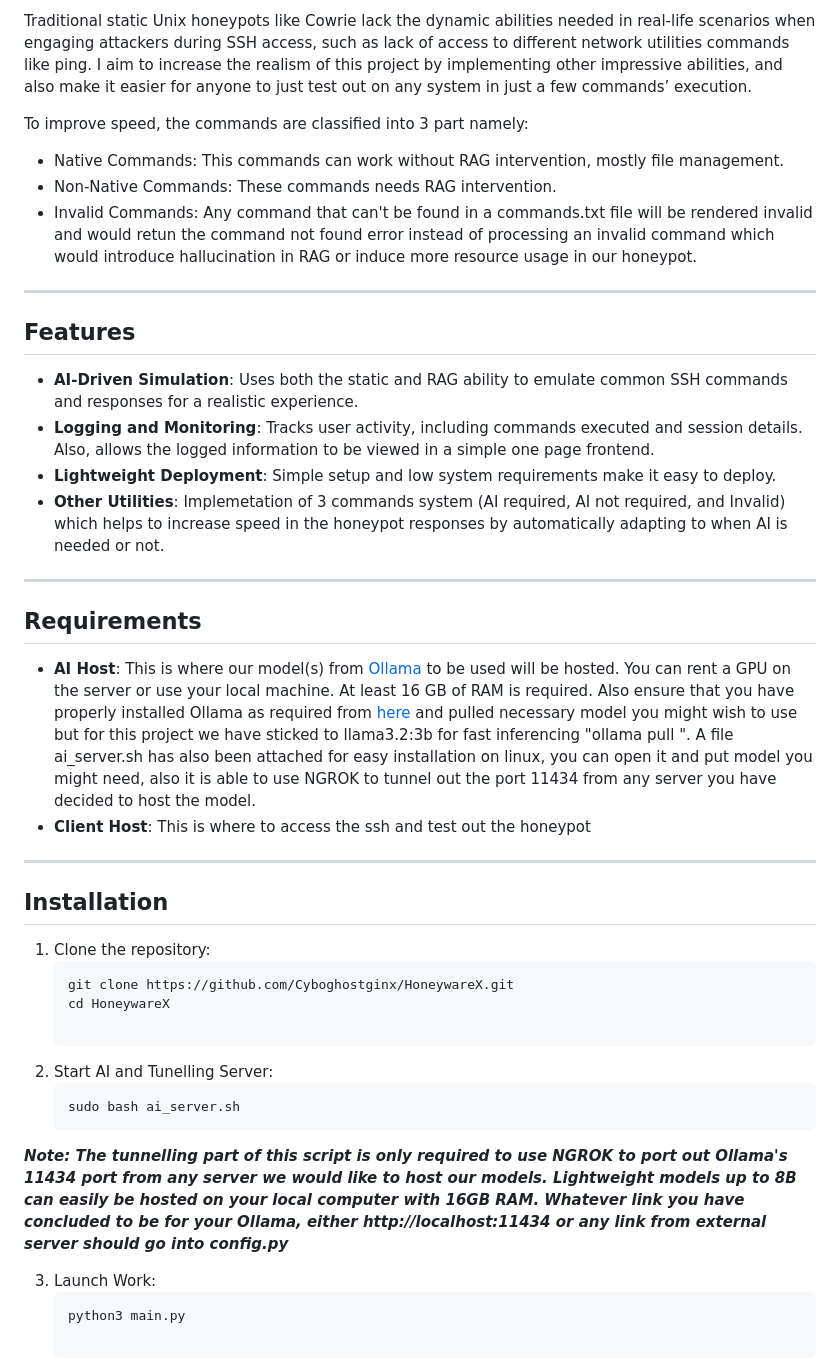
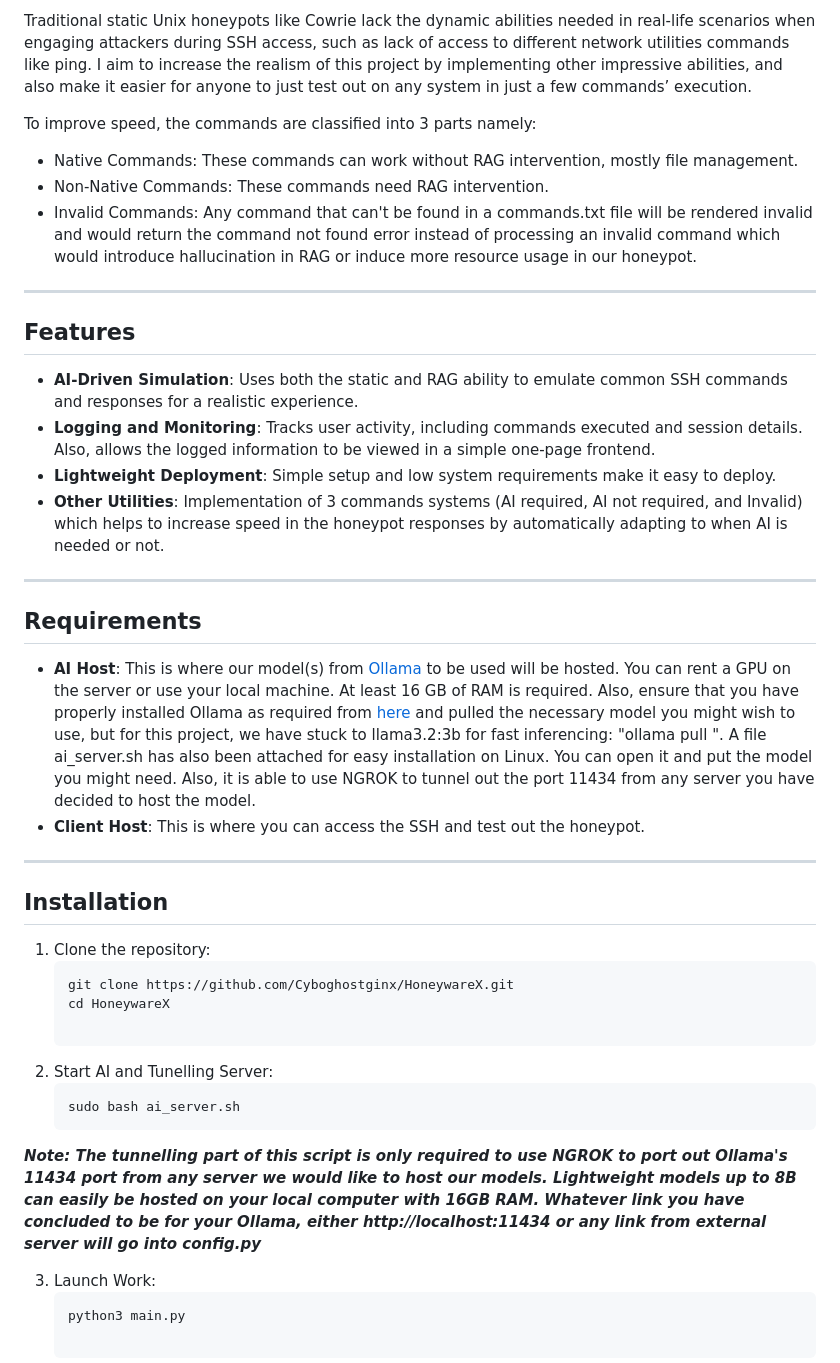
Before and after one commit to Cyboghostginx/HoneywareX, a Markdown page: Readme.md, the part around the change. GitHub-like rendering.

````diff
--- a/Readme.md
+++ b/Readme.md
@@ -6,25 +6,25 @@ HoneywareX is a PoC shell-based honeypot motivated by Cowrie, and the "LLM in th
 
 Traditional static Unix honeypots like Cowrie lack the dynamic abilities needed in real-life scenarios when engaging attackers during SSH access, such as lack of access to different network utilities commands like ping. I aim to increase the realism of this project by implementing other impressive abilities, and also make it easier for anyone to just test out on any system in just a few commands’ execution.
 
-To improve speed, the commands are classified into 3 part namely:
-- Native Commands: This commands can work without RAG intervention, mostly file management.
-- Non-Native Commands: These commands needs RAG intervention.
-- Invalid Commands: Any command that can't be found in a commands.txt file will be rendered invalid and would retun the command not found error instead of processing an invalid command which would introduce hallucination in RAG or induce more resource usage in our honeypot.
+To improve speed, the commands are classified into 3 parts namely:
+- Native Commands: These commands can work without RAG intervention, mostly file management.
+- Non-Native Commands: These commands need RAG intervention.
+- Invalid Commands: Any command that can't be found in a commands.txt file will be rendered invalid and would return the command not found error instead of processing an invalid command which would introduce hallucination in RAG or induce more resource usage in our honeypot.
 
 ---
 
 ## Features
 
 - **AI-Driven Simulation**: Uses both the static and RAG ability to emulate common SSH commands and responses for a realistic experience.
-- **Logging and Monitoring**: Tracks user activity, including commands executed and session details. Also, allows the logged information to be viewed in a simple one page frontend.
+- **Logging and Monitoring**: Tracks user activity, including commands executed and session details. Also, allows the logged information to be viewed in a simple one-page frontend.
 - **Lightweight Deployment**: Simple setup and low system requirements make it easy to deploy.
-- **Other Utilities**: Implemetation of 3 commands system (AI required, AI not required, and Invalid) which helps to increase speed in the honeypot responses by automatically adapting to when AI is needed or not.
+- **Other Utilities**: Implementation of 3 commands systems (AI required, AI not required, and Invalid) which helps to increase speed in the honeypot responses by automatically adapting to when AI is needed or not.
 
 ---
 
 ## Requirements
-- **AI Host**: This is where our model(s) from [Ollama](https://ollama.com/library) to be used will be hosted. You can rent a GPU on the server or use your local machine. At least 16 GB of RAM is required. Also ensure that you have properly installed Ollama as required from [here](https://ollama.com/download/linux) and pulled necessary model you might wish to use but for this project we have sticked to llama3.2:3b for fast inferencing "ollama pull <model>". A file ai_server.sh has also been attached for easy installation on linux, you can open it and put model you might need, also it is able to use NGROK to tunnel out the port 11434 from any server you have decided to host the model.
-- **Client Host**: This is where to access the ssh and test out the honeypot
+- **AI Host**: This is where our model(s) from [Ollama](https://ollama.com/library) to be used will be hosted. You can rent a GPU on the server or use your local machine. At least 16 GB of RAM is required. Also, ensure that you have properly installed Ollama as required from [here](https://ollama.com/download/linux) and pulled the necessary model you might wish to use, but for this project, we have stuck to llama3.2:3b for fast inferencing: "ollama pull <model>". A file ai_server.sh has also been attached for easy installation on Linux. You can open it and put the model you might need. Also, it is able to use NGROK to tunnel out the port 11434 from any server you have decided to host the model.
+- **Client Host**: This is where you can access the SSH and test out the honeypot.
 
 ---
 
@@ -38,7 +38,7 @@ To improve speed, the commands are classified into 3 part namely:
 2. Start AI and Tunelling Server:
    ```bash
    sudo bash ai_server.sh
-***Note: The tunnelling part of this script is only required to use NGROK to port out Ollama's 11434 port from any server we would like to host our models. Lightweight models up to 8B can easily be hosted on your local computer with 16GB RAM. Whatever link you have concluded to be for your Ollama, either http://localhost:11434 or any link from external server should go into config.py***
+***Note: The tunnelling part of this script is only required to use NGROK to port out Ollama's 11434 port from any server we would like to host our models. Lightweight models up to 8B can easily be hosted on your local computer with 16GB RAM. Whatever link you have concluded to be for your Ollama, either http://localhost:11434 or any link from external server will go into config.py***
 
 3. Launch Work:
    ```bash
````
